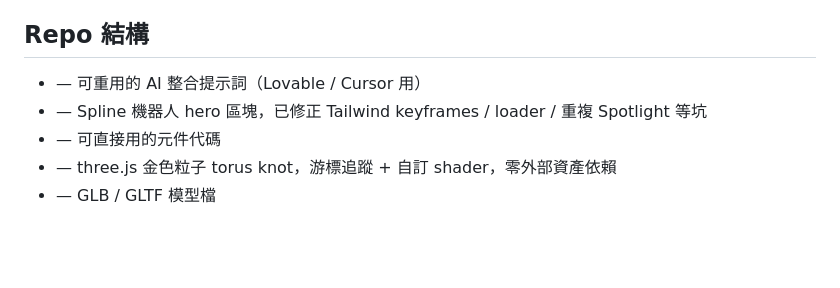
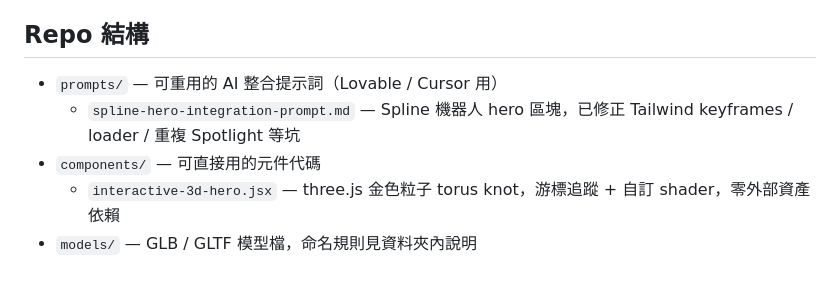
Before and after one commit to racky0977108658-boop/nox-assets, a Markdown page: README.md, the part around the change. GitHub-like rendering; blank space fills up the shorter version.

Commit message:
修正 README 結構索引

```diff
--- a/README.md
+++ b/README.md
@@ -42,8 +42,8 @@
 
 ## Repo 結構
 
--  — 可重用的 AI 整合提示詞（Lovable / Cursor 用）
-  -  — Spline 機器人 hero 區塊，已修正 Tailwind keyframes / loader / 重複 Spotlight 等坑
--  — 可直接用的元件代碼
-  -  — three.js 金色粒子 torus knot，游標追蹤 + 自訂 shader，零外部資產依賴
--  — GLB / GLTF 模型檔
+- `prompts/` — 可重用的 AI 整合提示詞（Lovable / Cursor 用）
+  - `spline-hero-integration-prompt.md` — Spline 機器人 hero 區塊，已修正 Tailwind keyframes / loader / 重複 Spotlight 等坑
+- `components/` — 可直接用的元件代碼
+  - `interactive-3d-hero.jsx` — three.js 金色粒子 torus knot，游標追蹤 + 自訂 shader，零外部資產依賴
+- `models/` — GLB / GLTF 模型檔，命名規則見資料夾內說明
```
